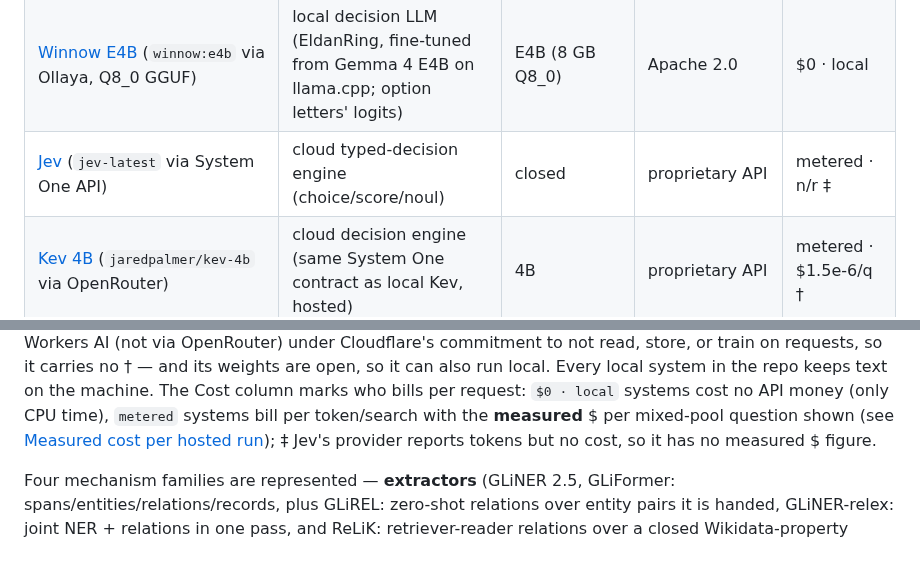
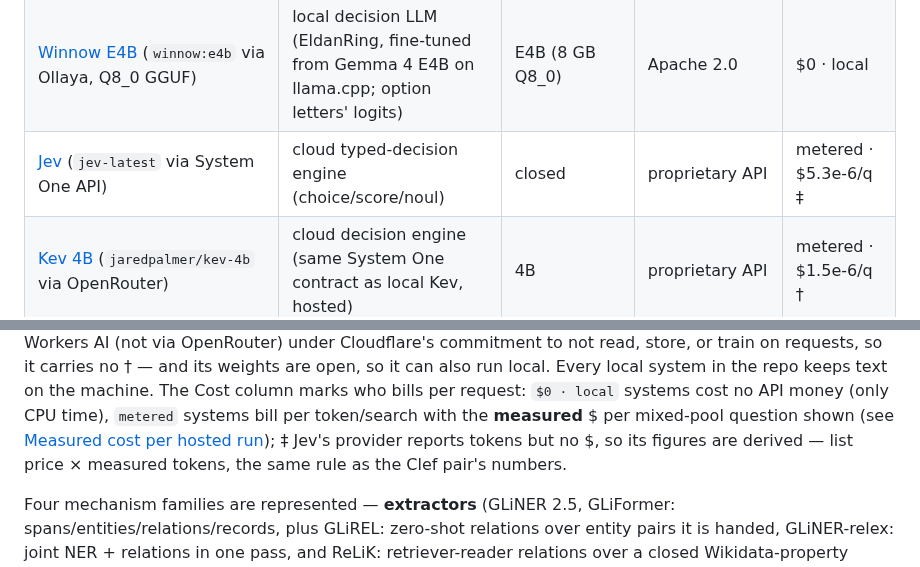
Before and after one commit to umstek/zero-shot-ie-bench, a Markdown page: README.md, 2 parts joined by grey strips. GitHub-like rendering.

```diff
--- a/README.md
+++ b/README.md
@@ -42,7 +42,7 @@ Just here for the results? **[Skip to the benchmark charts](#benchmark-charts)**
 | [decision](https://ollaya.dev/library/decision) (`decision` via Ollaya) | local decision engine (vLLM Semantic Router Decision 1.0: Qwen3.5-0.8B backbone + endpoint head, one forward pass per question) | 0.75B | Apache 2.0 | $0 · local |
 | [JevK5 4B](https://huggingface.co/alibiserikbay/JevK5-GGUF) (`jevk5` via Ollaya, Q8_0 GGUF) | local decision LLM (the full JevK5 v0.3 on llama.cpp; letters' logits, one pass per question) | 4B | Apache 2.0 | $0 · local |
 | [Winnow E4B](https://huggingface.co/EldanRing/Winnow-E4B) (`winnow:e4b` via Ollaya, Q8_0 GGUF) | local decision LLM (EldanRing, fine-tuned from Gemma 4 E4B on llama.cpp; option letters' logits) | E4B (8 GB Q8_0) | Apache 2.0 | $0 · local |
-| [Jev](https://www.typesafe.ai/) (`jev-latest` via System One API) | cloud typed-decision engine (choice/score/noul) | closed | proprietary API | metered · n/r ‡ |
+| [Jev](https://www.typesafe.ai/) (`jev-latest` via System One API) | cloud typed-decision engine (choice/score/noul) | closed | proprietary API | metered · $5.3e-6/q ‡ |
 | [Kev 4B](https://openrouter.ai/jaredpalmer/kev-4b) (`jaredpalmer/kev-4b` via OpenRouter) | cloud decision engine (same System One contract as local Kev, hosted) | 4B | proprietary API | metered · $1.5e-6/q † |
 | [Solar Decide](https://openrouter.ai/upstage/solar-decide) (`upstage/solar-decide` via OpenRouter) | cloud typed-decision engine (Upstage System One endpoint on Solar Mini 4: choice/score/noul with calibrated probabilities, no prose — one forward, output tokens free, 524K context) | 35B MoE (3B active) | proprietary API | metered · $1.8e-5/q † |
 | [Clef](https://developers.cloudflare.com/workers-ai/models/clef/) / [Clef-flash](https://developers.cloudflare.com/workers-ai/models/clef-flash/) (`clef` / `clef-flash` on Cloudflare Workers AI) | cloud typed-decision engines (Cloudflare's Jev-API-compatible decision models over frozen Qwen3.8-27B / Qwen3.5-9B + rank-256 routing adapters: choice/score/noul probabilities from one non-autoregressive scoring pass, vision-capable state, 64k context) | 27B / 9B | API metered · Apache 2.0 weights on HF | metered · $2.3e-5 / $8.6e-6/q |
@@ -61,7 +61,8 @@ marks who bills per request: `$0 · local` systems cost no API money
 (only CPU time), `metered` systems bill per token/search with the
 **measured** $ per mixed-pool question shown (see [Measured cost per
 hosted run](#measured-cost-per-hosted-run)); ‡ Jev's provider reports
-tokens but no cost, so it has no measured $ figure.
+tokens but no $, so its figures are derived — list price × measured
+tokens, the same rule as the Clef pair's numbers.
 
 Four mechanism families are represented — **extractors** (GLiNER 2.5,
 GLiFormer: spans/entities/relations/records, plus GLiREL: zero-shot
```
Also changed, not shown: other parts of README.md (+12 -11 lines), docs/charts/cls_cost.png, docs/charts/cls_cost_bars.png.
